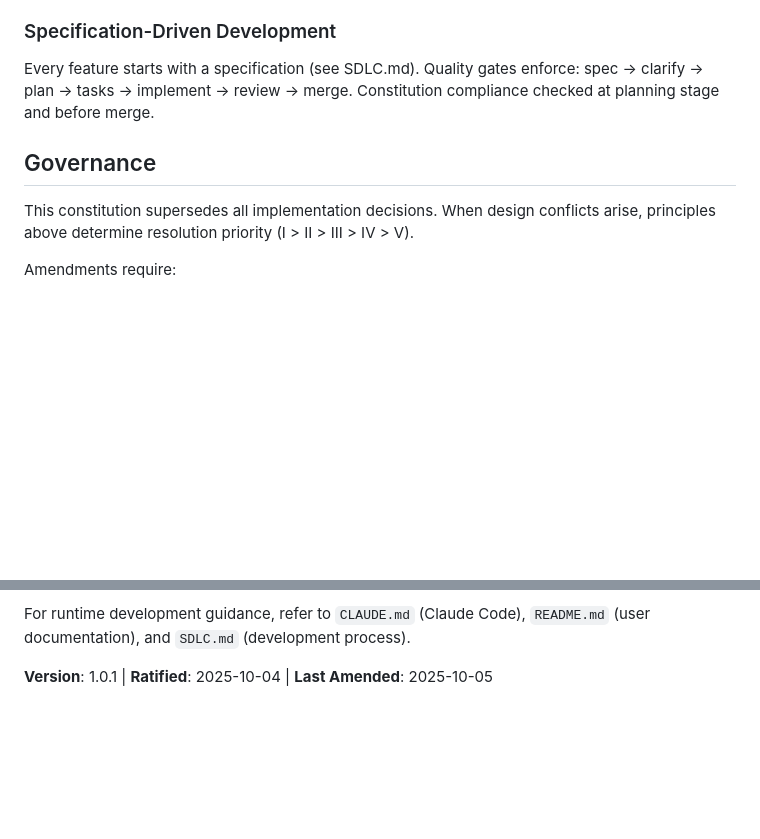
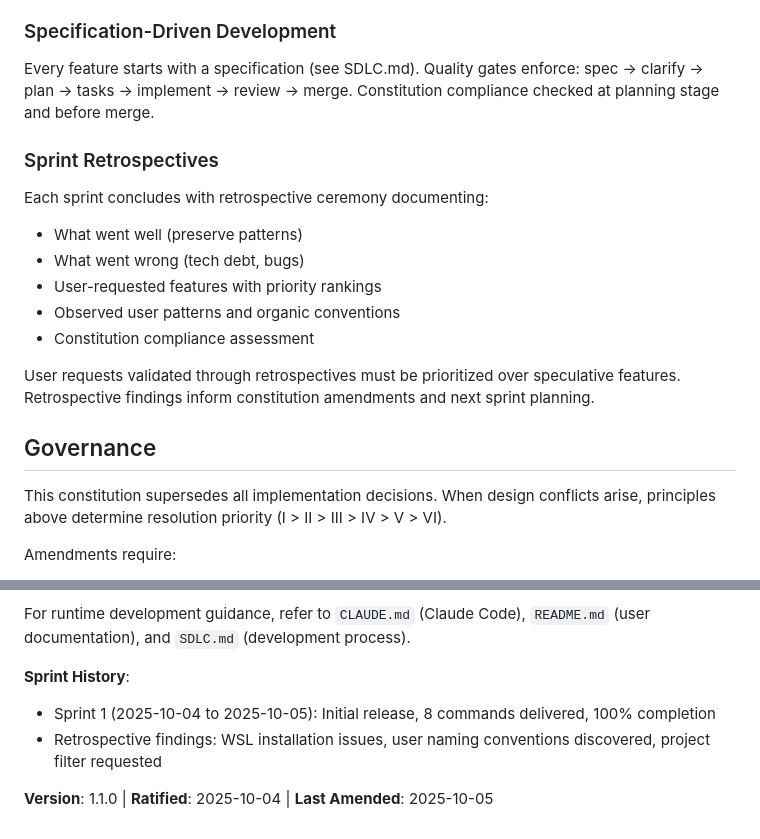
Before and after one commit to jcaldwell-labs/my-context, a Markdown page: .specify/memory/constitution.md, 2 parts joined by grey strips. Rendered like a GitHub page; blank space fills up the shorter version.

```diff
--- a/.specify/memory/constitution.md
+++ b/.specify/memory/constitution.md
@@ -93,9 +117,20 @@ Every feature starts with a specification (see SDLC.md).
 Quality gates enforce: spec → clarify → plan → tasks → implement → review → merge.
 Constitution compliance checked at planning stage and before merge.
 
+### Sprint Retrospectives
+Each sprint concludes with retrospective ceremony documenting:
+- What went well (preserve patterns)
+- What went wrong (tech debt, bugs)
+- User-requested features with priority rankings
+- Observed user patterns and organic conventions
+- Constitution compliance assessment
+
+User requests validated through retrospectives must be prioritized over speculative features.
+Retrospective findings inform constitution amendments and next sprint planning.
+
 ## Governance
 
-This constitution supersedes all implementation decisions. When design conflicts arise, principles above determine resolution priority (I > II > III > IV > V).
+This constitution supersedes all implementation decisions. When design conflicts arise, principles above determine resolution priority (I > II > III > IV > V > VI).
 
 Amendments require:
 1. Documentation of principle change rationale
@@ -112,4 +147,8 @@ Versioning follows semantic versioning (MAJOR.MINOR.PATCH):
 
 For runtime development guidance, refer to `CLAUDE.md` (Claude Code), `README.md` (user documentation), and `SDLC.md` (development process).
 
-**Version**: 1.0.1 | **Ratified**: 2025-10-04 | **Last Amended**: 2025-10-05
+**Sprint History**:
+- Sprint 1 (2025-10-04 to 2025-10-05): Initial release, 8 commands delivered, 100% completion
+- Retrospective findings: WSL installation issues, user naming conventions discovered, project filter requested
+
+**Version**: 1.1.0 | **Ratified**: 2025-10-04 | **Last Amended**: 2025-10-05
```
Also changed, not shown: other parts of .specify/memory/constitution.md (+39 -15 lines), .specify/templates/plan-template.md (+38 -2 lines).
